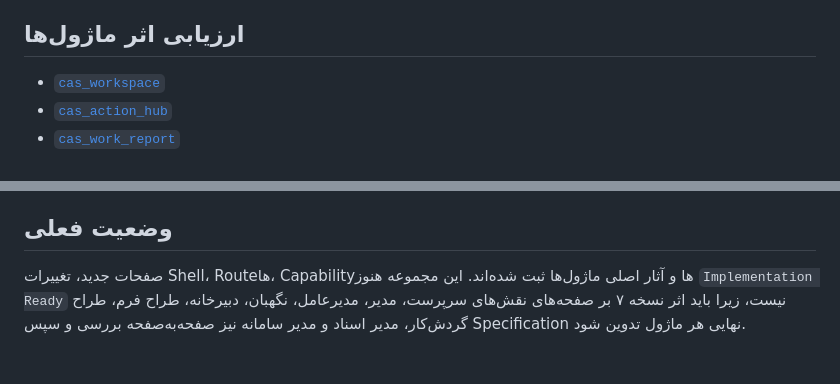
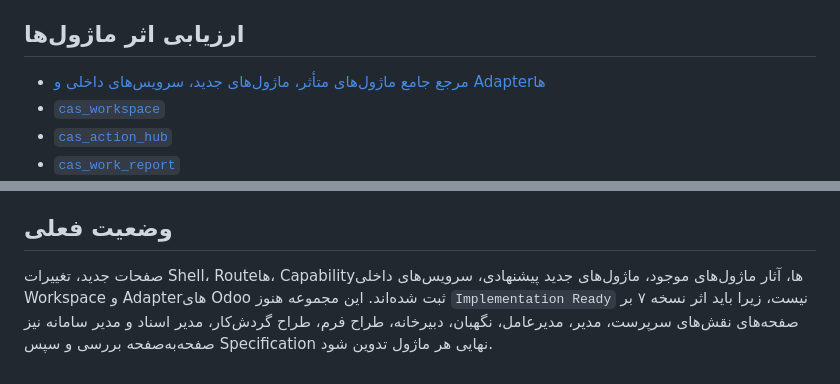
Before and after one commit to mortezanazari-hub/cas-odoo-custom-addons, a Markdown page: specs/README.md, 2 parts joined by grey strips. Rendered like a GitHub page.

Commit message:
docs(specs): expose comprehensive v7 module registry from root index

```diff
--- a/specs/README.md
+++ b/specs/README.md
@@ -102,6 +102,7 @@ CAS UI Prototype v4 → CAS UI Workspace v7
 
 ## ارزیابی اثر ماژول‌ها
 
+- [مرجع جامع ماژول‌های متأثر، ماژول‌های جدید، سرویس‌های داخلی و Adapterها](03_Modules/V7_Module_Impact_And_New_Modules.md)
 - [`cas_workspace`](03_Modules/cas_workspace/V7_Impact_Assessment.md)
 - [`cas_action_hub`](03_Modules/cas_action_hub/V7_Impact_Assessment.md)
 - [`cas_work_report`](03_Modules/cas_work_report/V7_Impact_Assessment.md)
@@ -115,4 +116,4 @@ CAS UI Prototype v4 → CAS UI Workspace v7
 
 ## وضعیت فعلی
 
-صفحات جدید، تغییرات Shell، Routeها، Capabilityها و آثار اصلی ماژول‌ها ثبت شده‌اند. این مجموعه هنوز `Implementation Ready` نیست، زیرا باید اثر نسخه ۷ بر صفحه‌های نقش‌های سرپرست، مدیر، مدیرعامل، نگهبان، دبیرخانه، طراح فرم، طراح گردش‌کار، مدیر اسناد و مدیر سامانه نیز صفحه‌به‌صفحه بررسی و سپس Specification نهایی هر ماژول تدوین شود.
+صفحات جدید، تغییرات Shell، Routeها، Capabilityها، آثار ماژول‌های موجود، ماژول‌های جدید پیشنهادی، سرویس‌های داخلی Workspace و Adapterهای Odoo ثبت شده‌اند. این مجموعه هنوز `Implementation Ready` نیست، زیرا باید اثر نسخه ۷ بر صفحه‌های نقش‌های سرپرست، مدیر، مدیرعامل، نگهبان، دبیرخانه، طراح فرم، طراح گردش‌کار، مدیر اسناد و مدیر سامانه نیز صفحه‌به‌صفحه بررسی و سپس Specification نهایی هر ماژول تدوین شود.
```
